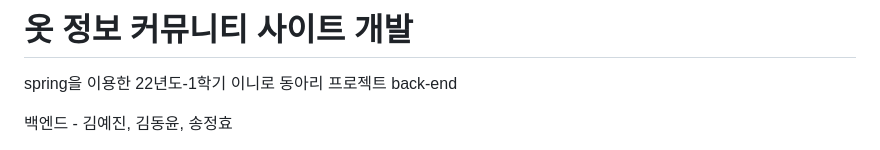
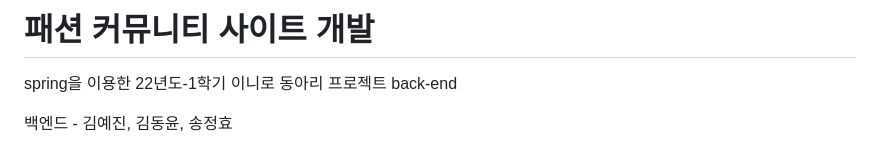
Before and after one commit to SongJeongHyo/surfers-fasion_community, a Markdown page: README.md, the part around the change. Rendered like a GitHub page.

```diff
--- a/README.md
+++ b/README.md
@@ -1,4 +1,4 @@
-# 옷 정보 커뮤니티 사이트 개발
+# 패션 커뮤니티 사이트 개발
 
 spring을 이용한 22년도-1학기 이니로 동아리 프로젝트 back-end
 
```
